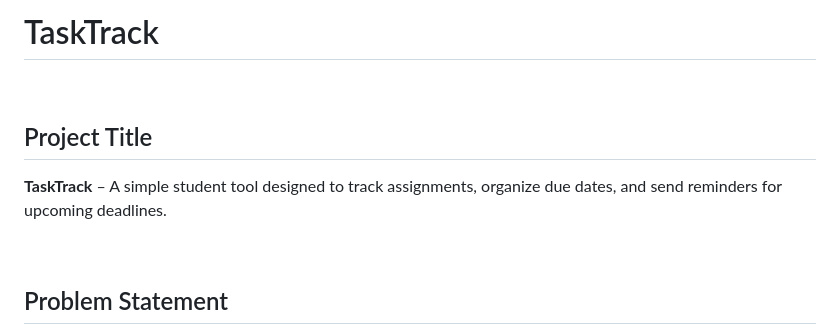
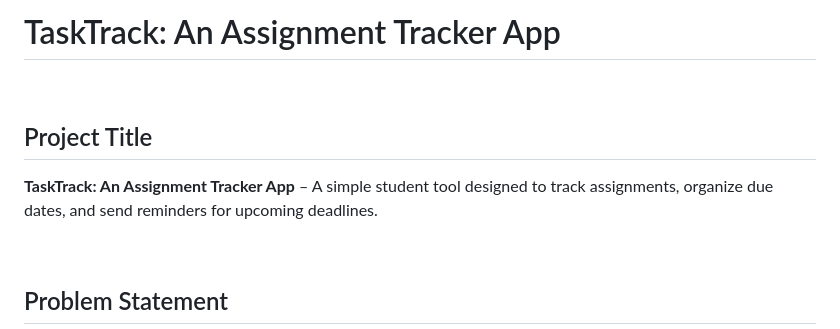
Before and after one commit to RKRLCE/TaskTrack, a Markdown page: Project Proposal Draft.md, the part around the change. Rendered like a GitHub page.

Commit message:
Update Project Proposal Draft.md
Signed-off-by: Rayen <rayenleighcelecho@gmail.com>

```diff
--- a/Project Proposal Draft.md
+++ b/Project Proposal Draft.md
@@ -1,9 +1,9 @@
-# TaskTrack
+# TaskTrack: An Assignment Tracker App
 
 <br>
 
 ## Project Title
-**TaskTrack** – A simple student tool designed to track assignments, organize due dates, and send reminders for upcoming deadlines.
+**TaskTrack: An Assignment Tracker App** – A simple student tool designed to track assignments, organize due dates, and send reminders for upcoming deadlines.
 
 <br>
 
```
